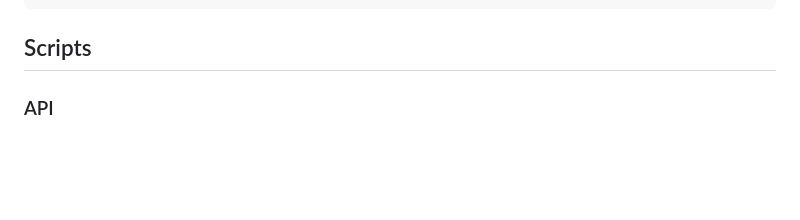
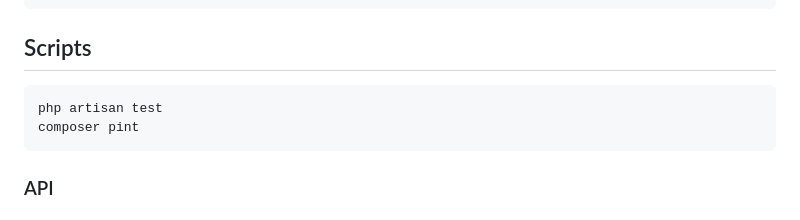
Before and after one commit to karani12/fullstack-product-catalog, a Markdown page: backend/README.md, the part around the change. GitHub-like rendering; blank space fills up the shorter version.

Commit message:
chore: update README.md

````diff
--- a/backend/README.md
+++ b/backend/README.md
@@ -44,6 +44,10 @@ CACHE_STORE=redis
   php artisan serve
 ```
 ## Scripts
+```
+php artisan test
+composer pint
+```
 
 ### API
 
````
